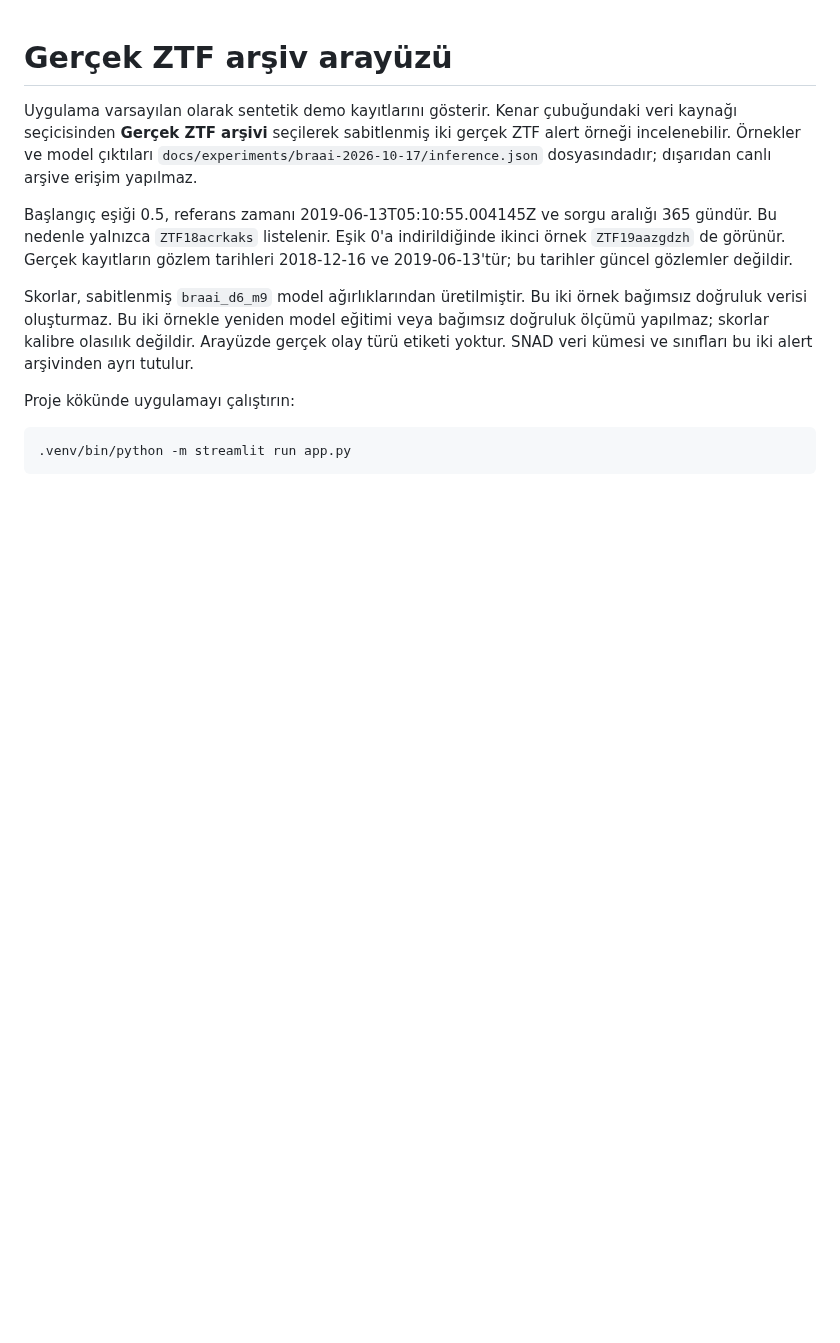
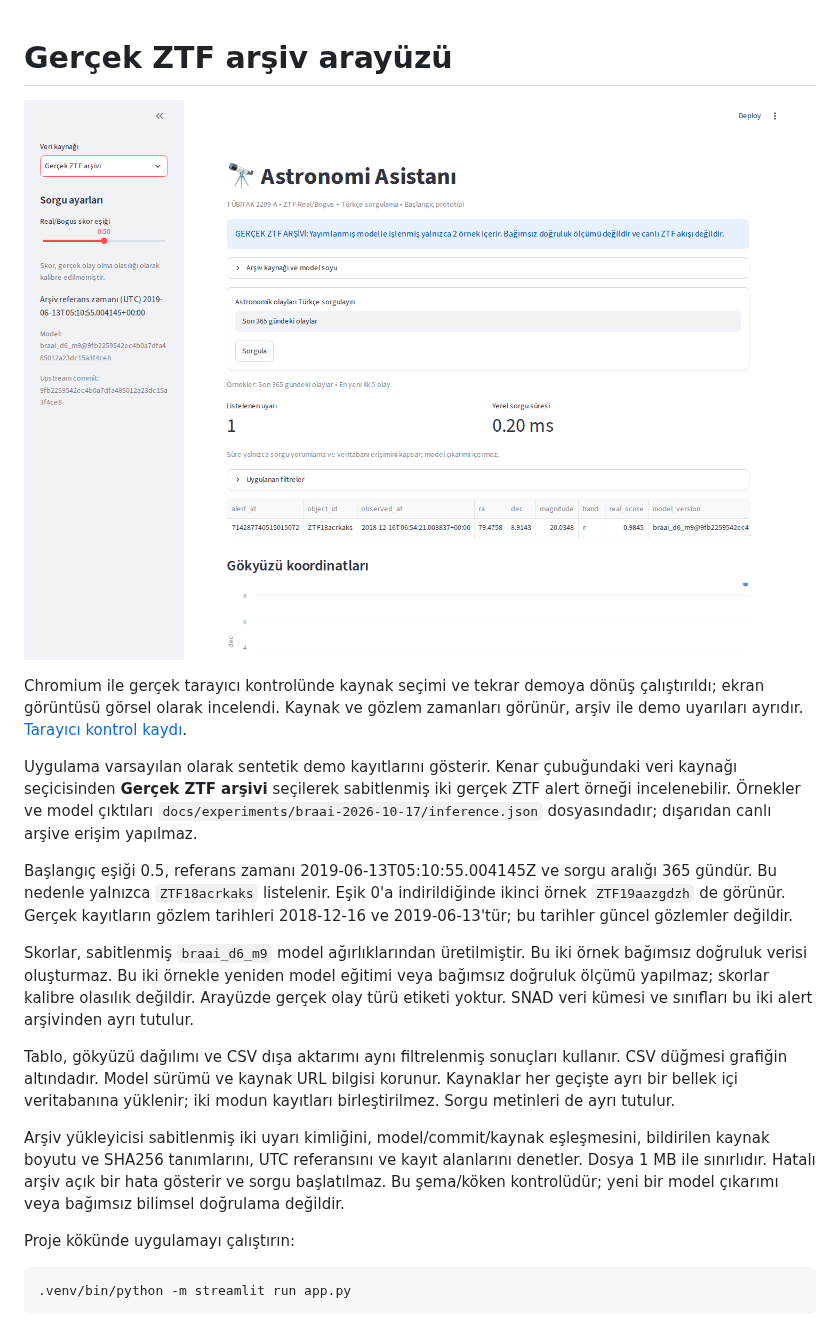
Before and after one commit to gulheda/ztf-astronomi-asistani, a Markdown page: docs/GERCEK_ARSIV_ARAYUZU.md, the part around the change. Drawn GitHub-style; pictures changed too: docs/interface/real-archive.png (added); blank space fills up the shorter version.

Commit message:
docs: gercek arsiv arayuzunu ve tarayici goruntusunu kaydet

````diff
--- a/docs/GERCEK_ARSIV_ARAYUZU.md
+++ b/docs/GERCEK_ARSIV_ARAYUZU.md
@@ -1,4 +1,10 @@
 # Gerçek ZTF arşiv arayüzü
+
+![Gerçek arşiv modunun üst görünümü](interface/real-archive.png)
+
+Chromium ile gerçek tarayıcı kontrolünde kaynak seçimi ve tekrar demoya dönüş
+çalıştırıldı; ekran görüntüsü görsel olarak incelendi. Kaynak ve gözlem zamanları
+görünür, arşiv ile demo uyarıları ayrıdır. [Tarayıcı kontrol kaydı](https://github.com/gulheda/ztf-astronomi-asistani/actions/runs/39030417841/job/117389575226).
 
 Uygulama varsayılan olarak sentetik demo kayıtlarını gösterir. Kenar çubuğundaki
 veri kaynağı seçicisinden **Gerçek ZTF arşivi** seçilerek sabitlenmiş iki gerçek
@@ -17,6 +23,17 @@ veya bağımsız doğruluk ölçümü yapılmaz; skorlar kalibre olasılık değ
 Arayüzde gerçek olay türü etiketi yoktur.
 SNAD veri kümesi ve sınıfları bu iki alert arşivinden ayrı tutulur.
 
+Tablo, gökyüzü dağılımı ve CSV dışa aktarımı aynı filtrelenmiş sonuçları kullanır.
+CSV düğmesi grafiğin altındadır. Model sürümü ve kaynak URL bilgisi korunur.
+Kaynaklar her geçişte ayrı bir bellek içi veritabanına yüklenir; iki modun
+kayıtları birleştirilmez. Sorgu metinleri de ayrı tutulur.
+
+Arşiv yükleyicisi sabitlenmiş iki uyarı kimliğini, model/commit/kaynak eşleşmesini,
+bildirilen kaynak boyutu ve SHA256 tanımlarını, UTC referansını ve kayıt alanlarını
+denetler. Dosya 1 MB ile sınırlıdır. Hatalı arşiv açık bir hata gösterir ve sorgu
+başlatılmaz. Bu şema/köken kontrolüdür; yeni bir model çıkarımı veya bağımsız
+bilimsel doğrulama değildir.
+
 Proje kökünde uygulamayı çalıştırın:
 
 ```sh
````
Also changed, not shown: docs/DURUM.md (+4 -0 lines).
